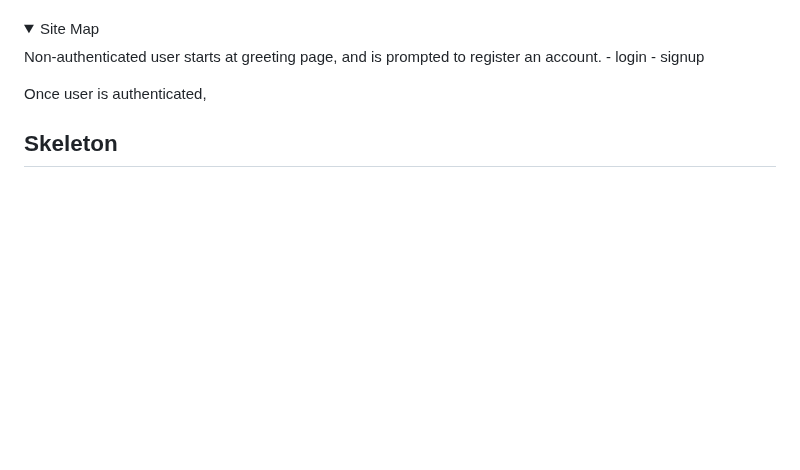
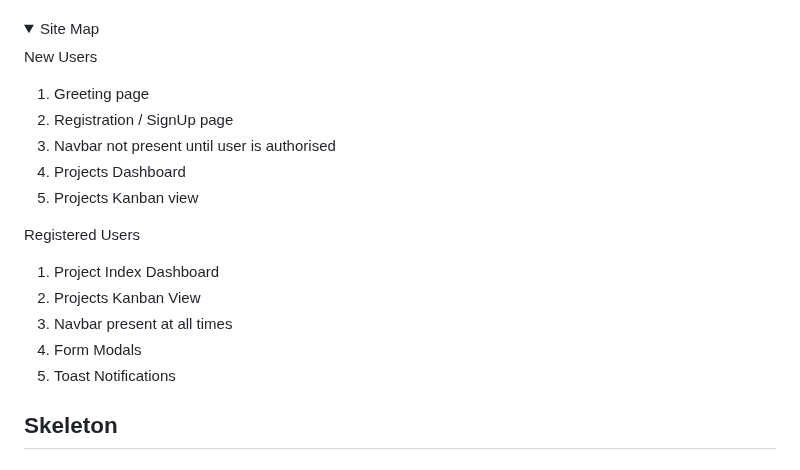
Before and after one commit to LukeI50/Project-Boards, a Markdown page: README.md, the part around the change. GitHub-like rendering; folded sections open; blank space fills up the shorter version.

Commit message:
doc: add Site map summary to readme

```diff
--- a/README.md
+++ b/README.md
@@ -222,11 +222,19 @@ Technologies:
 <details>
 <summary>Site Map</summary>
 
-Non-authenticated user starts at greeting page, and is prompted to register an account.
-    - login
-    - signup
+New Users
+1. Greeting page
+2. Registration / SignUp page
+3. Navbar not present until user is authorised
+4. Projects Dashboard
+5. Projects Kanban view
 
-Once user is authenticated,
+Registered Users
+1. Project Index Dashboard
+2. Projects Kanban View
+3. Navbar present at all times
+4. Form Modals
+5. Toast Notifications
 
 ## Skeleton
 
```
